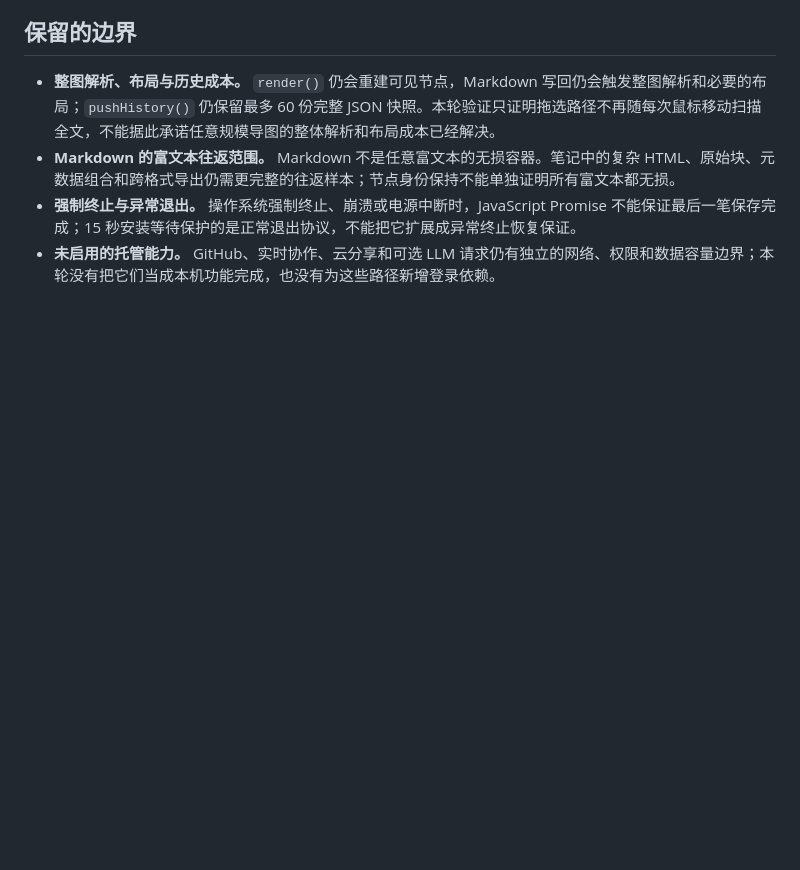
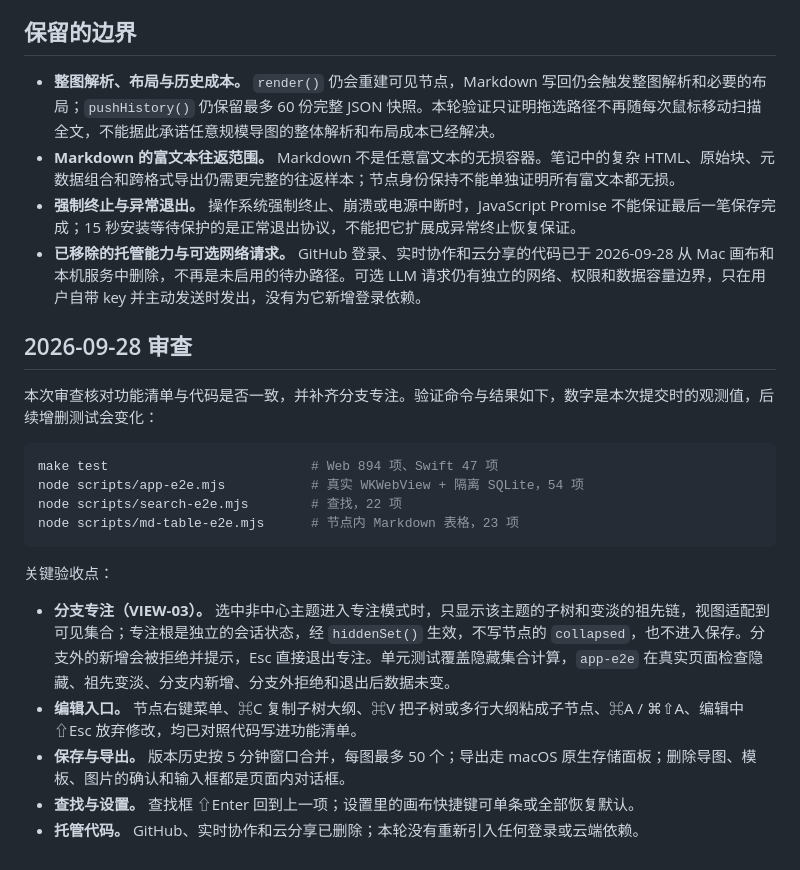
Before and after one commit to RocStone/roc-mind-spark, a Markdown page: docs/IMPLEMENTATION_REVIEW.zh.md, the part around the change. GitHub-like rendering; blank space fills up the shorter version.

Commit message:
文档：功能清单补上版本 5 分钟合并、原生存储面板、页面内对话框、查找 ⇧Enter、画布快捷键恢复默认；实现评估改写托管代码已删除并新增 2026-09-28 审查
Co-Authored-By: Claude Fable 5.1 <noreply@anthropic.com>

````diff
--- a/docs/IMPLEMENTATION_REVIEW.zh.md
+++ b/docs/IMPLEMENTATION_REVIEW.zh.md
@@ -77,4 +77,23 @@ Markdown 选区的生产基准由 `node scripts/md-production-eval.mjs --overlay
 - **整图解析、布局与历史成本。** `render()` 仍会重建可见节点，Markdown 写回仍会触发整图解析和必要的布局；`pushHistory()` 仍保留最多 60 份完整 JSON 快照。本轮验证只证明拖选路径不再随每次鼠标移动扫描全文，不能据此承诺任意规模导图的整体解析和布局成本已经解决。
 - **Markdown 的富文本往返范围。** Markdown 不是任意富文本的无损容器。笔记中的复杂 HTML、原始块、元数据组合和跨格式导出仍需更完整的往返样本；节点身份保持不能单独证明所有富文本都无损。
 - **强制终止与异常退出。** 操作系统强制终止、崩溃或电源中断时，JavaScript Promise 不能保证最后一笔保存完成；15 秒安装等待保护的是正常退出协议，不能把它扩展成异常终止恢复保证。
-- **未启用的托管能力。** GitHub、实时协作、云分享和可选 LLM 请求仍有独立的网络、权限和数据容量边界；本轮没有把它们当成本机功能完成，也没有为这些路径新增登录依赖。
+- **已移除的托管能力与可选网络请求。** GitHub 登录、实时协作和云分享的代码已于 2026-09-28 从 Mac 画布和本机服务中删除，不再是未启用的待办路径。可选 LLM 请求仍有独立的网络、权限和数据容量边界，只在用户自带 key 并主动发送时发出，没有为它新增登录依赖。
+
+## 2026-09-28 审查
+
+本次审查核对功能清单与代码是否一致，并补齐分支专注。验证命令与结果如下，数字是本次提交时的观测值，后续增删测试会变化：
+
+```bash
+make test                          # Web 894 项、Swift 47 项
+node scripts/app-e2e.mjs           # 真实 WKWebView + 隔离 SQLite，54 项
+node scripts/search-e2e.mjs        # 查找，22 项
+node scripts/md-table-e2e.mjs      # 节点内 Markdown 表格，23 项
+```
+
+关键验收点：
+
+- **分支专注（VIEW-03）。** 选中非中心主题进入专注模式时，只显示该主题的子树和变淡的祖先链，视图适配到可见集合；专注根是独立的会话状态，经 `hiddenSet()` 生效，不写节点的 `collapsed`，也不进入保存。分支外的新增会被拒绝并提示，Esc 直接退出专注。单元测试覆盖隐藏集合计算，`app-e2e` 在真实页面检查隐藏、祖先变淡、分支内新增、分支外拒绝和退出后数据未变。
+- **编辑入口。** 节点右键菜单、⌘C 复制子树大纲、⌘V 把子树或多行大纲粘成子节点、⌘A / ⌘⇧A、编辑中 ⇧Esc 放弃修改，均已对照代码写进功能清单。
+- **保存与导出。** 版本历史按 5 分钟窗口合并，每图最多 50 个；导出走 macOS 原生存储面板；删除导图、模板、图片的确认和输入框都是页面内对话框。
+- **查找与设置。** 查找框 ⇧Enter 回到上一项；设置里的画布快捷键可单条或全部恢复默认。
+- **托管代码。** GitHub、实时协作和云分享已删除；本轮没有重新引入任何登录或云端依赖。
````
Also changed, not shown: docs/FEATURES.md (+6 -1 lines), docs/FEATURES.zh.md (+5 -2 lines).
